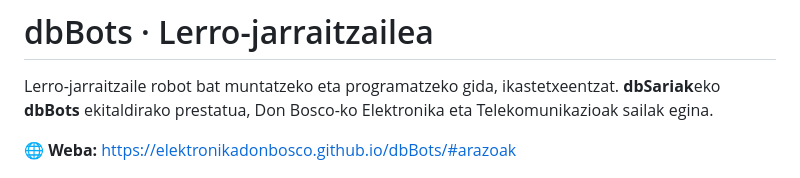
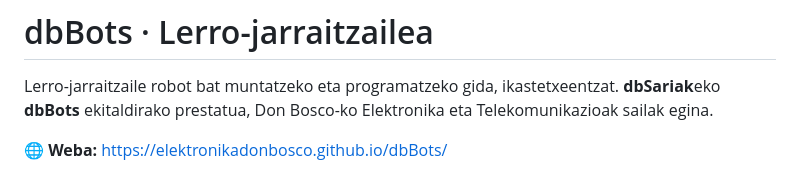
Before and after one commit to ElektronikaDonBosco/dbBots, a Markdown page: README.md, the part around the change. Rendered like a GitHub page.

Commit message:
Fix website link in README.md
Updated the website link in the README.

```diff
--- a/README.md
+++ b/README.md
@@ -3,7 +3,7 @@
 Lerro-jarraitzaile robot bat muntatzeko eta programatzeko gida, ikastetxeentzat.
 **dbSariak**eko **dbBots** ekitaldirako prestatua, Don Bosco-ko Elektronika eta Telekomunikazioak sailak egina.
 
-🌐 **Weba:** https://elektronikadonbosco.github.io/dbBots/#arazoak
+🌐 **Weba:** https://elektronikadonbosco.github.io/dbBots/
 
 ![Webaren hasiera](irudiak/pantaila-argazkia.png)
 
```
